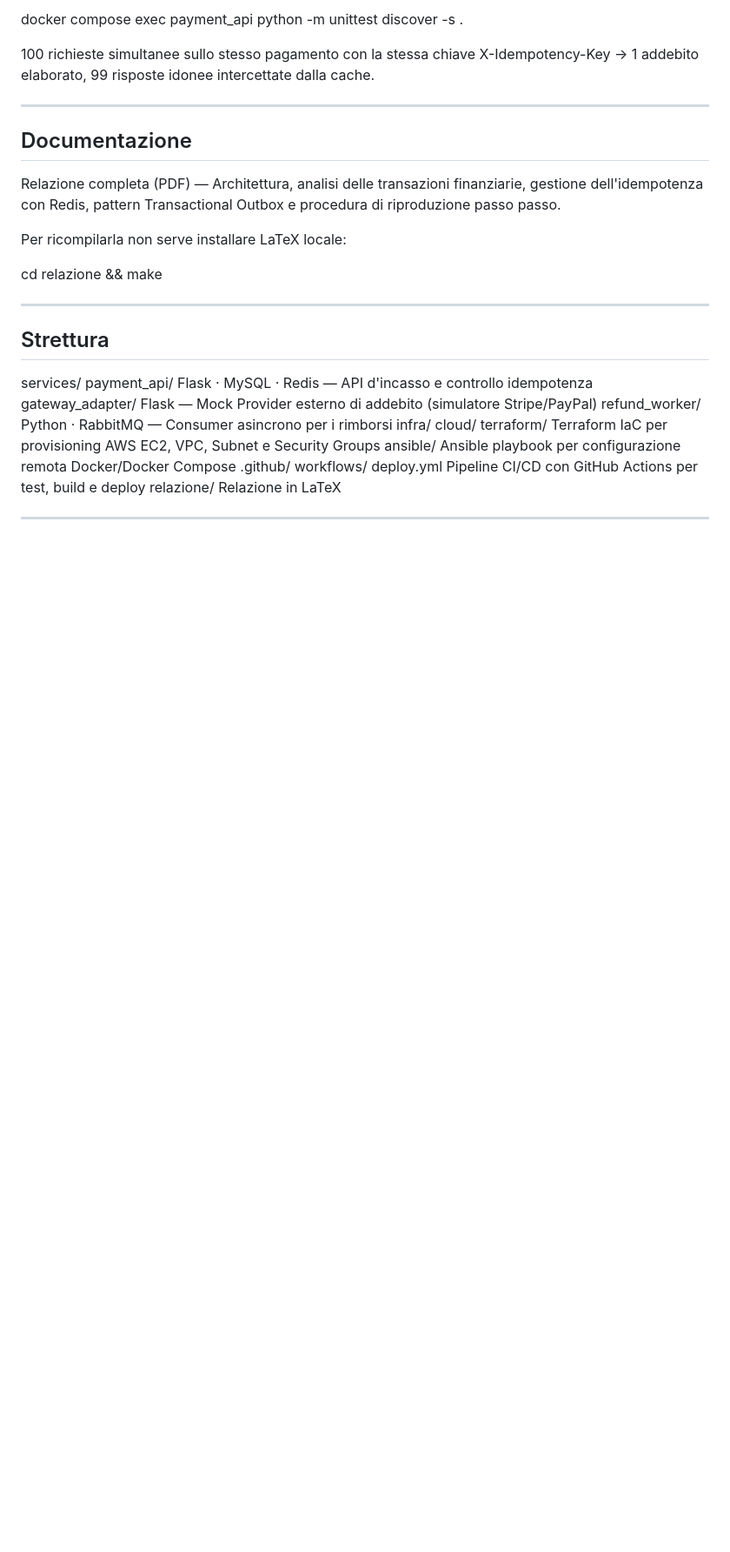
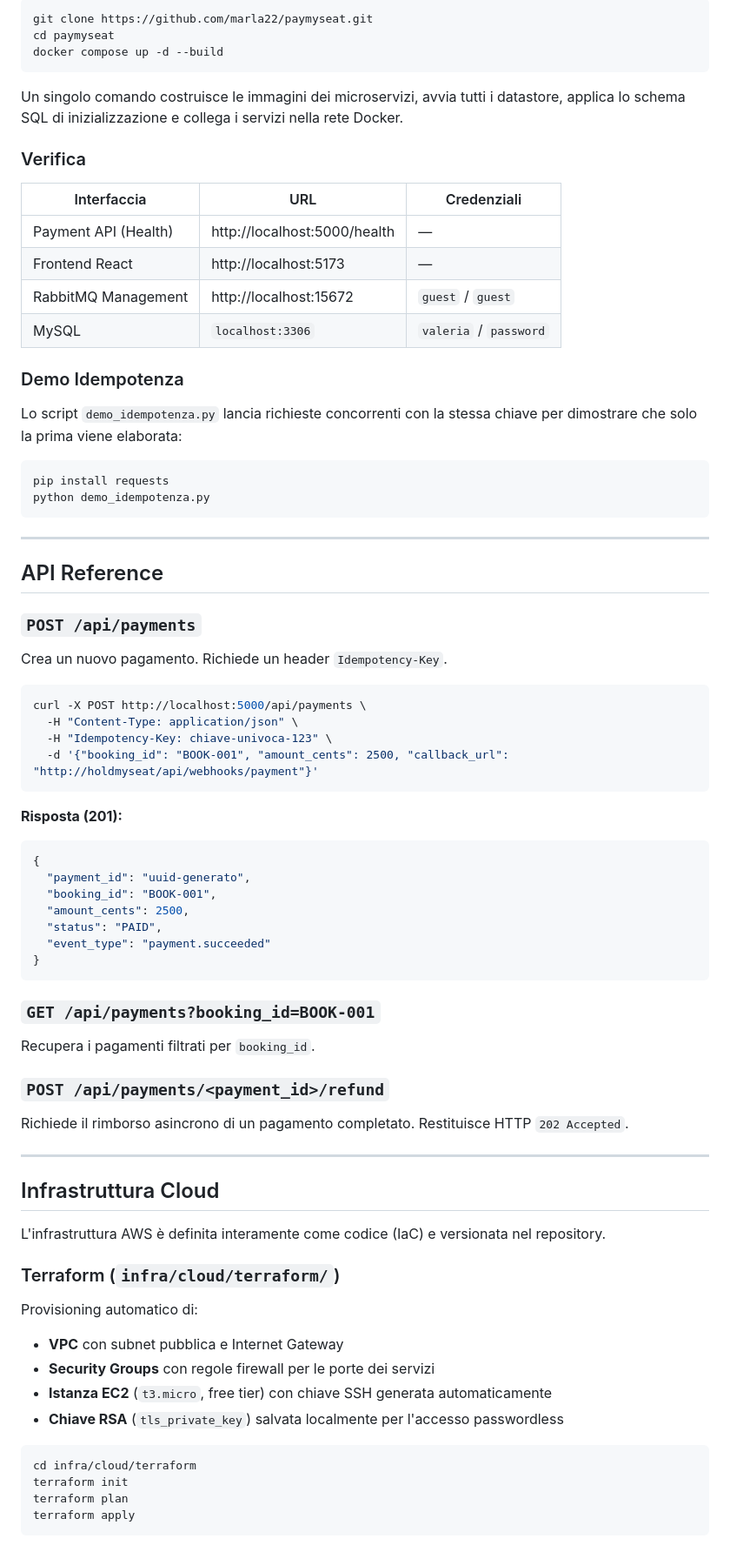
Before and after one commit to marla22/paymyseat, a Markdown page: README.md, the part around one of its changes. Shown at 87% size. Rendered like a GitHub page; blank space fills up the shorter version.

````diff
--- a/README.md
+++ b/README.md
@@ -106,31 +147,82 @@ Oppure per verificare l'esecuzione dei test d'integrazione dentro il container:
 
-docker compose exec payment_api python -m unittest discover -s .
+```bash
+git clone https://github.com/marla22/paymyseat.git
+cd paymyseat
+docker compose up -d --build
+```
 
-100 richieste simultanee sullo stesso pagamento con la stessa chiave X-Idempotency-Key → 1 addebito elaborato, 99 risposte idonee intercettate dalla cache.
+Un singolo comando costruisce le immagini dei microservizi, avvia tutti i datastore, applica lo schema SQL di inizializzazione e collega i servizi nella rete Docker.
+
+### Verifica
+
+| Interfaccia | URL | Credenziali |
+|-------------|-----|-------------|
+| Payment API (Health) | http://localhost:5000/health | — |
+| Frontend React | http://localhost:5173 | — |
+| RabbitMQ Management | http://localhost:15672 | `guest` / `guest` |
+| MySQL | `localhost:3306` | `valeria` / `password` |
+
+### Demo Idempotenza
+
+Lo script `demo_idempotenza.py` lancia richieste concorrenti con la stessa chiave per dimostrare che solo la prima viene elaborata:
+
+```bash
+pip install requests
+python demo_idempotenza.py
+```
 
 ---
 
-## Documentazione
+## API Reference
 
-Relazione completa (PDF) — Architettura, analisi delle transazioni finanziarie, gestione dell'idempotenza con Redis, pattern Transactional Outbox e procedura di riproduzione passo passo.
+### `POST /api/payments`
 
-Per ricompilarla non serve installare LaTeX locale:
+Crea un nuovo pagamento. Richiede un header `Idempotency-Key`.
 
-cd relazione && make
+```bash
+curl -X POST http://localhost:5000/api/payments \
+  -H "Content-Type: application/json" \
+  -H "Idempotency-Key: chiave-univoca-123" \
+  -d '{"booking_id": "BOOK-001", "amount_cents": 2500, "callback_url": "http://holdmyseat/api/webhooks/payment"}'
+```
+
+**Risposta (201):**
+```json
+{
+  "payment_id": "uuid-generato",
+  "booking_id": "BOOK-001",
+  "amount_cents": 2500,
+  "status": "PAID",
+  "event_type": "payment.succeeded"
+}
+```
+
+### `GET /api/payments?booking_id=BOOK-001`
+
+Recupera i pagamenti filtrati per `booking_id`.
+
+### `POST /api/payments/<payment_id>/refund`
+
+Richiede il rimborso asincrono di un pagamento completato. Restituisce HTTP `202 Accepted`.
 
 ---
 
-## Strettura
+## Infrastruttura Cloud
 
-services/
-  payment_api/          Flask · MySQL · Redis — API d'incasso e controllo idempotenza
-  gateway_adapter/      Flask — Mock Provider esterno di addebito (simulatore Stripe/PayPal)
-  refund_worker/        Python · RabbitMQ — Consumer asincrono per i rimborsi
-infra/
-  cloud/
-    terraform/          Terraform IaC per provisioning AWS EC2, VPC, Subnet e Security Groups
-    ansible/            Ansible playbook per configurazione remota Docker/Docker Compose
-.github/
-  workflows/
-    deploy.yml          Pipeline CI/CD con GitHub Actions per test, build e deploy
-relazione/              Relazione in LaTeX
+L'infrastruttura AWS è definita interamente come codice (IaC) e versionata nel repository.
+
+### Terraform (`infra/cloud/terraform/`)
+
+Provisioning automatico di:
+- **VPC** con subnet pubblica e Internet Gateway
+- **Security Groups** con regole firewall per le porte dei servizi
+- **Istanza EC2** (`t3.micro`, free tier) con chiave SSH generata automaticamente
+- **Chiave RSA** (`tls_private_key`) salvata localmente per l'accesso passwordless
+
+```bash
+cd infra/cloud/terraform
+terraform init
+terraform plan
+terraform apply
+```
+
````
Also changed, not shown: other parts of README.md (+148 -87 lines).
